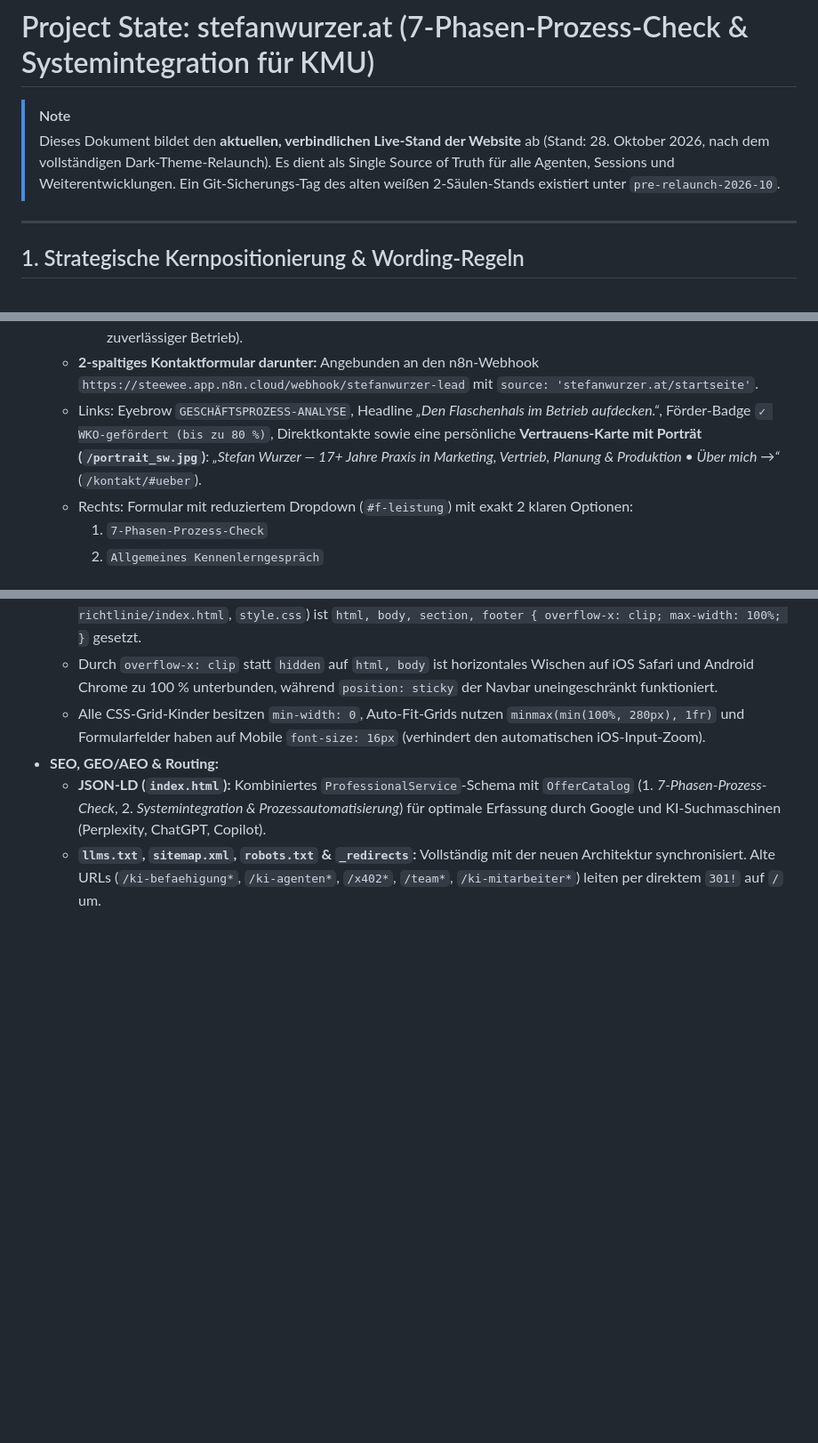
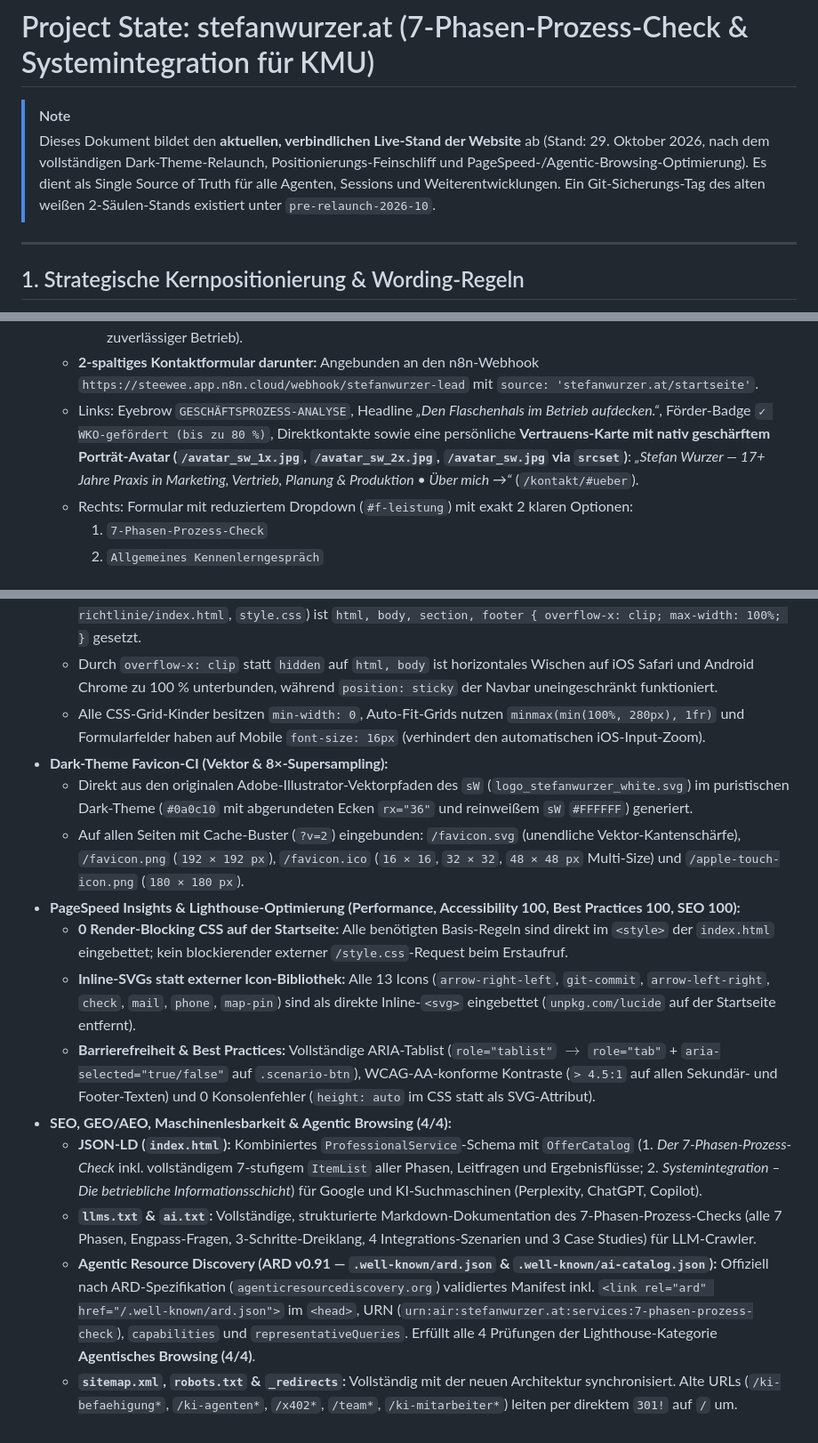
Before and after one commit to steewee17/stefanwurzer.at, a Markdown page: project_state.md, 3 parts joined by grey strips. Shown at 89% size. GitHub-like rendering; blank space fills up the shorter version.

Commit message:
Document Dark-Theme favicon, PageSpeed optimizations, and ARD v0.91 Agentic Browsing in project_state.md

```diff
--- a/project_state.md
+++ b/project_state.md
@@ -1,7 +1,7 @@
 # Project State: stefanwurzer.at (7-Phasen-Prozess-Check & Systemintegration für KMU)
 
 > [!NOTE]
-> Dieses Dokument bildet den **aktuellen, verbindlichen Live-Stand der Website** ab (Stand: 28. Oktober 2026, nach dem vollständigen Dark-Theme-Relaunch). Es dient als Single Source of Truth für alle Agenten, Sessions und Weiterentwicklungen.
+> Dieses Dokument bildet den **aktuellen, verbindlichen Live-Stand der Website** ab (Stand: 29. Oktober 2026, nach dem vollständigen Dark-Theme-Relaunch, Positionierungs-Feinschliff und PageSpeed-/Agentic-Browsing-Optimierung). Es dient als Single Source of Truth für alle Agenten, Sessions und Weiterentwicklungen.
 > Ein Git-Sicherungs-Tag des alten weißen 2-Säulen-Stands existiert unter `pre-relaunch-2026-10`.
 
 ---
@@ -78,7 +78,7 @@ Die Startseite führt den Besucher in einem einzigen, durchgängigen Dark-Canvas
      - *Schritt 02 • Architektur:* **Integrationskonzept** (Konkreter technischer Bauplan für CRM, ERP, Microsoft 365 ohne Systemwechsel).
      - *Schritt 03 • Wirkung:* **Umsetzung & laufender Betrieb** (Schrittweise Implementierung, Team-Einschulung und zuverlässiger Betrieb).
    - **2-spaltiges Kontaktformular darunter:** Angebunden an den n8n-Webhook `https://steewee.app.n8n.cloud/webhook/stefanwurzer-lead` mit `source: 'stefanwurzer.at/startseite'`.
-   - Links: Eyebrow `GESCHÄFTSPROZESS-ANALYSE`, Headline *„Den Flaschenhals im Betrieb aufdecken.“*, Förder-Badge `✓ WKO-gefördert (bis zu 80 %)`, Direktkontakte sowie eine persönliche **Vertrauens-Karte mit Porträt (`/portrait_sw.jpg`)**: *„Stefan Wurzer — 17+ Jahre Praxis in Marketing, Vertrieb, Planung & Produktion • Über mich →“* (`/kontakt/#ueber`).
+   - Links: Eyebrow `GESCHÄFTSPROZESS-ANALYSE`, Headline *„Den Flaschenhals im Betrieb aufdecken.“*, Förder-Badge `✓ WKO-gefördert (bis zu 80 %)`, Direktkontakte sowie eine persönliche **Vertrauens-Karte mit nativ geschärftem Porträt-Avatar (`/avatar_sw_1x.jpg`, `/avatar_sw_2x.jpg`, `/avatar_sw.jpg` via `srcset`)**: *„Stefan Wurzer — 17+ Jahre Praxis in Marketing, Vertrieb, Planung & Produktion • Über mich →“* (`/kontakt/#ueber`).
    - Rechts: Formular mit reduziertem Dropdown (`#f-leistung`) mit exakt 2 klaren Optionen:
      1. `7-Phasen-Prozess-Check`
      2. `Allgemeines Kennenlerngespräch`
@@ -115,6 +115,15 @@ Die Startseite führt den Besucher in einem einzigen, durchgängigen Dark-Canvas
   - Auf allen Seiten (`index.html`, `kontakt/index.html`, `agb/index.html`, `datenschutz/index.html`, `cookie-richtlinie/index.html`, `style.css`) ist `html, body, section, footer { overflow-x: clip; max-width: 100%; }` gesetzt.
   - Durch `overflow-x: clip` statt `hidden` auf `html, body` ist horizontales Wischen auf iOS Safari und Android Chrome zu 100 % unterbunden, während `position: sticky` der Navbar uneingeschränkt funktioniert.
   - Alle CSS-Grid-Kinder besitzen `min-width: 0`, Auto-Fit-Grids nutzen `minmax(min(100%, 280px), 1fr)` und Formularfelder haben auf Mobile `font-size: 16px` (verhindert den automatischen iOS-Input-Zoom).
-- **SEO, GEO/AEO & Routing:**
-  - **JSON-LD (`index.html`):** Kombiniertes `ProfessionalService`-Schema mit `OfferCatalog` (1. *7-Phasen-Prozess-Check*, 2. *Systemintegration & Prozessautomatisierung*) für optimale Erfassung durch Google und KI-Suchmaschinen (Perplexity, ChatGPT, Copilot).
-  - **`llms.txt`, `sitemap.xml`, `robots.txt` & `_redirects`:** Vollständig mit der neuen Architektur synchronisiert. Alte URLs (`/ki-befaehigung*`, `/ki-agenten*`, `/x402*`, `/team*`, `/ki-mitarbeiter*`) leiten per direktem `301!` auf `/` um.
+- **Dark-Theme Favicon-CI (Vektor & 8×-Supersampling):**
+  - Direkt aus den originalen Adobe-Illustrator-Vektorpfaden des `sW` (`logo_stefanwurzer_white.svg`) im puristischen Dark-Theme (`#0a0c10` mit abgerundeten Ecken `rx="36"` und reinweißem `sW` `#FFFFFF`) generiert.
+  - Auf allen Seiten mit Cache-Buster (`?v=2`) eingebunden: `/favicon.svg` (unendliche Vektor-Kantenschärfe), `/favicon.png` (`192 × 192 px`), `/favicon.ico` (`16 × 16`, `32 × 32`, `48 × 48 px` Multi-Size) und `/apple-touch-icon.png` (`180 × 180 px`).
+- **PageSpeed Insights & Lighthouse-Optimierung (Performance, Accessibility 100, Best Practices 100, SEO 100):**
+  - **0 Render-Blocking CSS auf der Startseite:** Alle benötigten Basis-Regeln sind direkt im `<style>` der `index.html` eingebettet; kein blockierender externer `/style.css`-Request beim Erstaufruf.
+  - **Inline-SVGs statt externer Icon-Bibliothek:** Alle 13 Icons (`arrow-right-left`, `git-commit`, `arrow-left-right`, `check`, `mail`, `phone`, `map-pin`) sind als direkte Inline-`<svg>` eingebettet (`unpkg.com/lucide` auf der Startseite entfernt).
+  - **Barrierefreiheit & Best Practices:** Vollständige ARIA-Tablist (`role="tablist"` $\rightarrow$ `role="tab"` + `aria-selected="true/false"` auf `.scenario-btn`), WCAG-AA-konforme Kontraste (`> 4.5:1` auf allen Sekundär- und Footer-Texten) und 0 Konsolenfehler (`height: auto` im CSS statt als SVG-Attribut).
+- **SEO, GEO/AEO, Maschinenlesbarkeit & Agentic Browsing (4/4):**
+  - **JSON-LD (`index.html`):** Kombiniertes `ProfessionalService`-Schema mit `OfferCatalog` (1. *Der 7-Phasen-Prozess-Check* inkl. vollständigem 7-stufigem `ItemList` aller Phasen, Leitfragen und Ergebnisflüsse; 2. *Systemintegration – Die betriebliche Informationsschicht*) für Google und KI-Suchmaschinen (Perplexity, ChatGPT, Copilot).
+  - **`llms.txt` & `ai.txt`:** Vollständige, strukturierte Markdown-Dokumentation des 7-Phasen-Prozess-Checks (alle 7 Phasen, Engpass-Fragen, 3-Schritte-Dreiklang, 4 Integrations-Szenarien und 3 Case Studies) für LLM-Crawler.
+  - **Agentic Resource Discovery (ARD v0.91 — `.well-known/ard.json` & `.well-known/ai-catalog.json`):** Offiziell nach ARD-Spezifikation (`agenticresourcediscovery.org`) validiertes Manifest inkl. `<link rel="ard" href="/.well-known/ard.json">` im `<head>`, URN (`urn:air:stefanwurzer.at:services:7-phasen-prozess-check`), `capabilities` und `representativeQueries`. Erfüllt alle 4 Prüfungen der Lighthouse-Kategorie **Agentisches Browsing (4/4)**.
+  - **`sitemap.xml`, `robots.txt` & `_redirects`:** Vollständig mit der neuen Architektur synchronisiert. Alte URLs (`/ki-befaehigung*`, `/ki-agenten*`, `/x402*`, `/team*`, `/ki-mitarbeiter*`) leiten per direktem `301!` auf `/` um.
```
